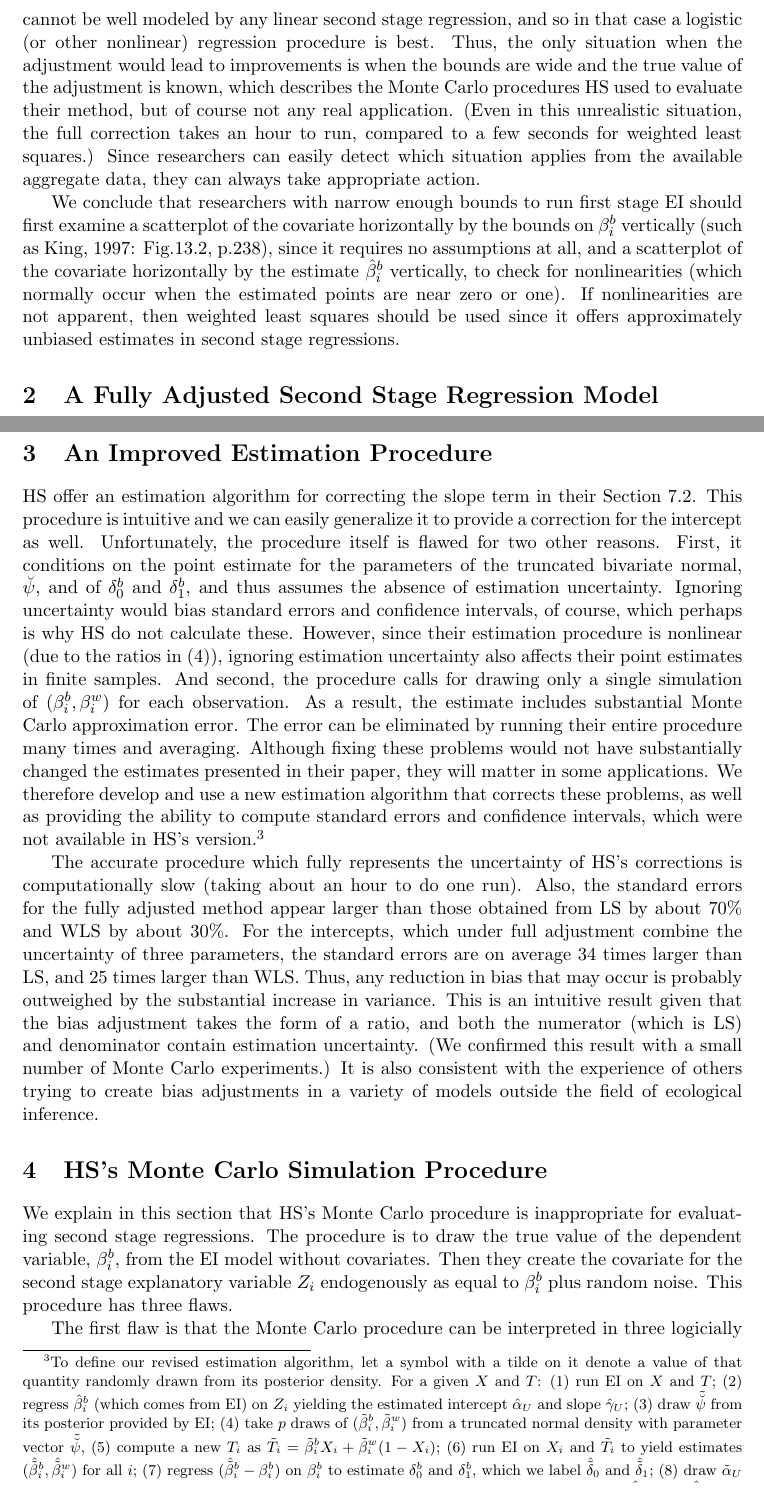
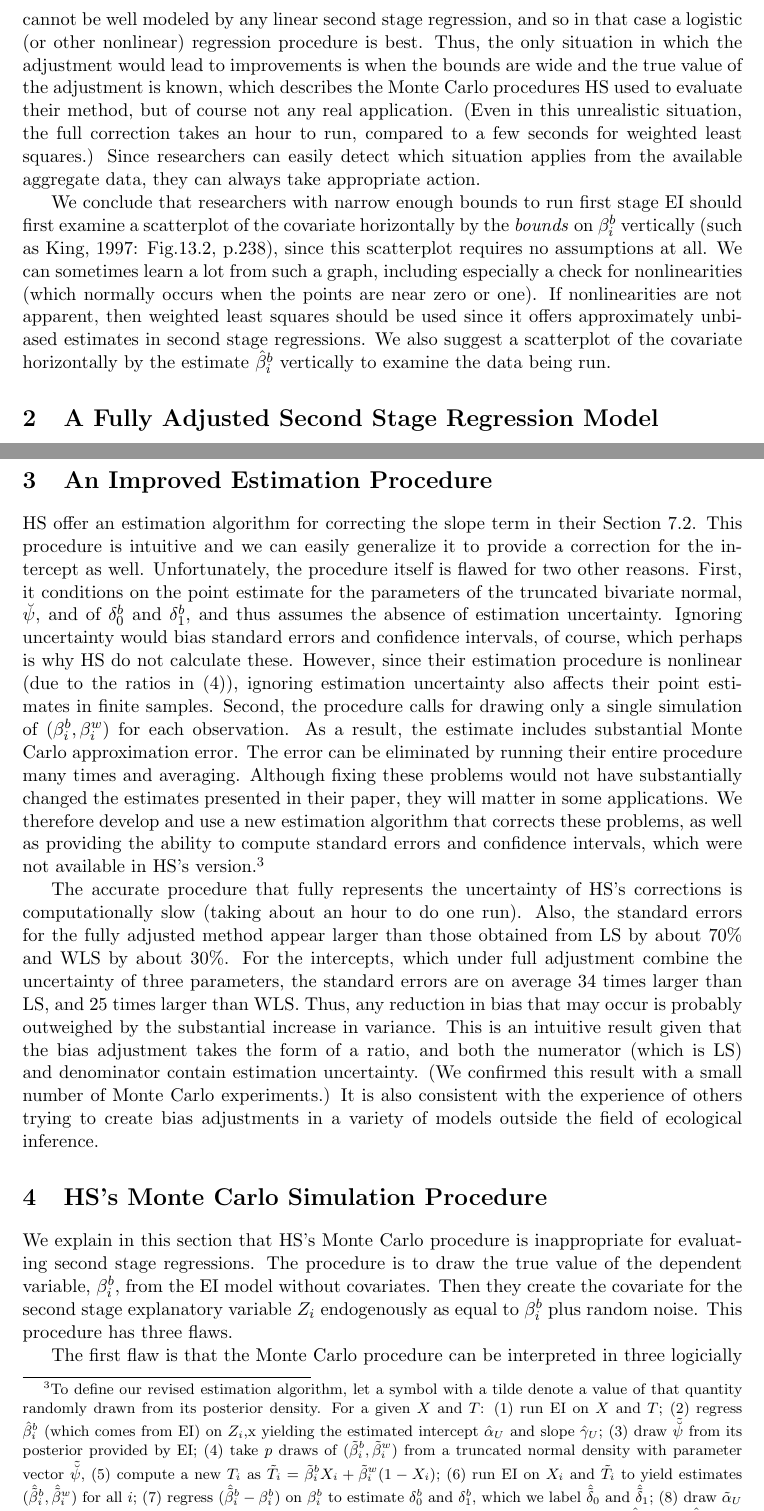
Before and after one commit to iqss-research/ei, a LaTeX document (wds/ss/ss.tex): two parts of pages 4 and 5 of 13, joined at a grey line, cut so that both start at the same text. Compiled offline with LaTeX, dvips and Ghostscript.

Commit message:
copyeditors

```diff
--- a/wds/ss/ss.tex
+++ b/wds/ss/ss.tex
@@ -258,7 +258,7 @@ should not be running EI in the first place because of extreme model
 dependence.  For the other, nonlinear relationships obviously cannot
 be well modeled by any linear second stage regression, and so in that
 case a logistic (or other nonlinear) regression procedure is best.
-Thus, the only situation when the adjustment would lead to
+Thus, the only situation in which the adjustment would lead to
 improvements is when the bounds are wide and the true value of the
 adjustment is known, which describes the Monte Carlo procedures HS
 used to evaluate their method, but of course not any real application.
@@ -269,14 +269,15 @@ available aggregate data, they can always take appropriate action.
 
 We conclude that researchers with narrow enough bounds to run first
 stage EI should first examine a scatterplot of the covariate
-horizontally by the bounds on $\beta_i^b$ vertically (such as King,
-1997: Fig.13.2, p.238), since it requires no assumptions at all, and a
-scatterplot of the covariate horizontally by the estimate
-$\hat\beta_i^b$ vertically, to check for nonlinearities (which
-normally occur when the estimated points are near zero or one).  If
-nonlinearities are not apparent, then weighted least squares should be
-used since it offers approximately unbiased estimates in second stage
-regressions.
+horizontally by the \emph{bounds} on $\beta_i^b$ vertically (such as
+King, 1997: Fig.13.2, p.238), since this scatterplot requires no
+assumptions at all.  We can sometimes learn a lot from such a graph,
+including especially a check for nonlinearities (which normally occurs
+when the points are near zero or one).  If nonlinearities are not
+apparent, then weighted least squares should be used since it offers
+approximately unbiased estimates in second stage regressions.  We also
+suggest a scatterplot of the covariate horizontally by the estimate
+$\hat\beta_i^b$ vertically to examine the data being run.
 
 \section{A Fully Adjusted Second Stage Regression Model}
 \label{s:fulladj}
@@ -338,9 +339,9 @@ Ignoring uncertainty would bias standard errors and confidence
 intervals, of course, which perhaps is why HS do not calculate these.
 However, since their estimation procedure is nonlinear (due to the
 ratios in (\ref{adj})), ignoring estimation uncertainty also affects
-their point estimates in finite samples.  And second, the procedure
-calls for drawing only a single simulation of $(\beta_i^b,\beta_i^w)$
-for each observation.  As a result, the estimate includes substantial
+their point estimates in finite samples.  Second, the procedure calls
+for drawing only a single simulation of $(\beta_i^b,\beta_i^w)$ for
+each observation.  As a result, the estimate includes substantial
 Monte Carlo approximation error.  The error can be eliminated by
 running their entire procedure many times and averaging.  Although
 fixing these problems would not have substantially changed the
@@ -349,12 +350,12 @@ applications.  We therefore develop and use a new estimation algorithm
 that corrects these problems, as well as providing the ability to
 compute standard errors and confidence intervals, which were not
 available in HS's version.\footnote{To define our revised estimation
-  algorithm, let a symbol with a tilde on it denote a value of that
-  quantity randomly drawn from its posterior density.  For a given $X$
-  and $T$: (1) run EI on $X$ and $T$; (2) regress $\hat\beta_i^b$
-  (which comes from EI) on $Z_i$ yielding the estimated intercept
-  $\hat\alpha_U$ and slope $\hat\gamma_U$; (3) draw $\tilde\psiu$ from
-  its posterior provided by EI; (4) take $p$ draws of
+  algorithm, let a symbol with a tilde denote a value of that quantity
+  randomly drawn from its posterior density.  For a given $X$ and $T$:
+  (1) run EI on $X$ and $T$; (2) regress $\hat\beta_i^b$ (which comes
+  from EI) on $Z_i$,x yielding the estimated intercept $\hat\alpha_U$
+  and slope $\hat\gamma_U$; (3) draw $\tilde\psiu$ from its posterior
+  provided by EI; (4) take $p$ draws of
   $(\tilde\beta_i^b,\tilde\beta_i^w)$ from a truncated normal density
   with parameter vector $\tilde\psiu$, (5) compute a new $T_i$ as
   $\tilde T_i=\tilde\beta_i^bX_i+\tilde\beta_i^w(1-X_i)$; (6) run EI
@@ -373,7 +374,7 @@ available in HS's version.\footnote{To define our revised estimation
   standard errors, or sort them and use percentile values for
   confidence intervals.}
 
-The accurate procedure which fully represents the uncertainty of HS's
+The accurate procedure that fully represents the uncertainty of HS's
 corrections is computationally slow (taking about an hour to do one
 run).  Also, the standard errors for the fully adjusted method appear
 larger than those obtained from LS by about 70\% and WLS by about
```
Also changed, not shown: wds/ei.tex (+1 -19 lines), wds/ss/ss.tex (68 more changed lines).
